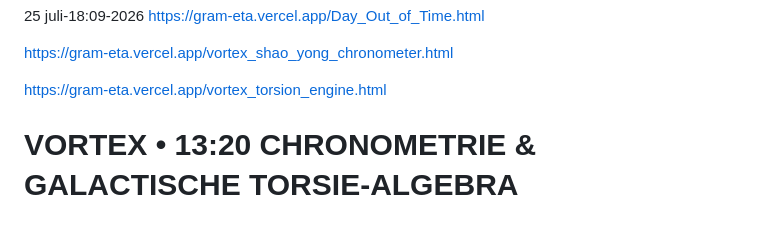
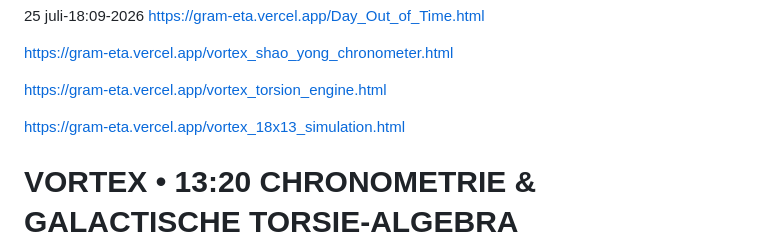
Before and after one commit to goija/gram, a Markdown page: outoftime.md, the part around the change. Rendered like a GitHub page; blank space fills up the shorter version.

Commit message:
Add new simulation link to outoftime.md

```diff
--- a/outoftime.md
+++ b/outoftime.md
@@ -4,6 +4,8 @@
 https://gram-eta.vercel.app/vortex_shao_yong_chronometer.html
 
 https://gram-eta.vercel.app/vortex_torsion_engine.html
+
+https://gram-eta.vercel.app/vortex_18x13_simulation.html
 
 
 # VORTEX • 13:20 CHRONOMETRIE & GALACTISCHE TORSIE-ALGEBRA
```
